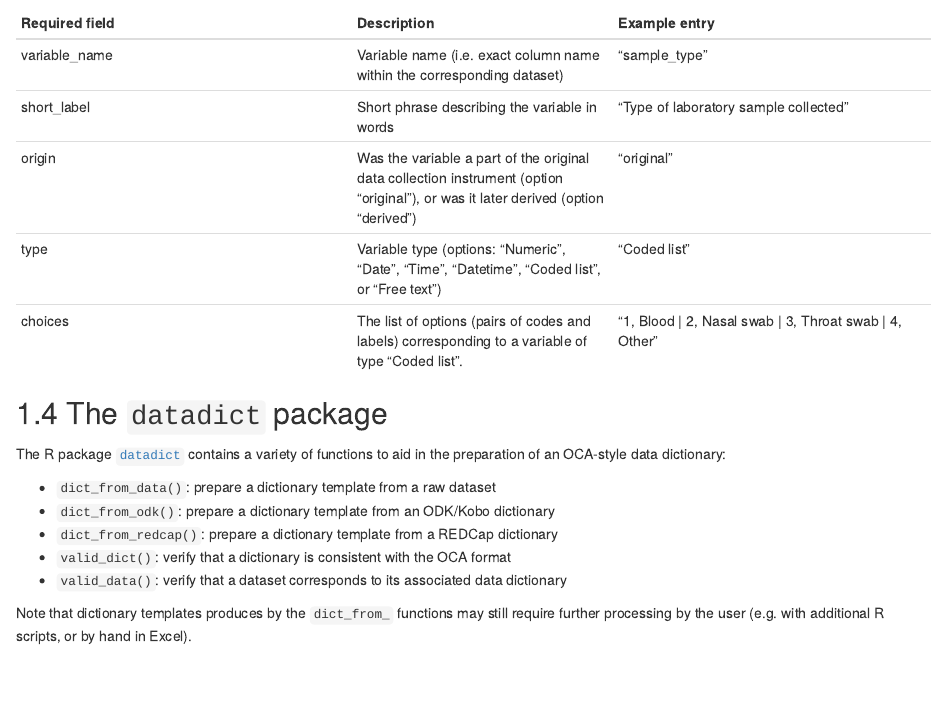
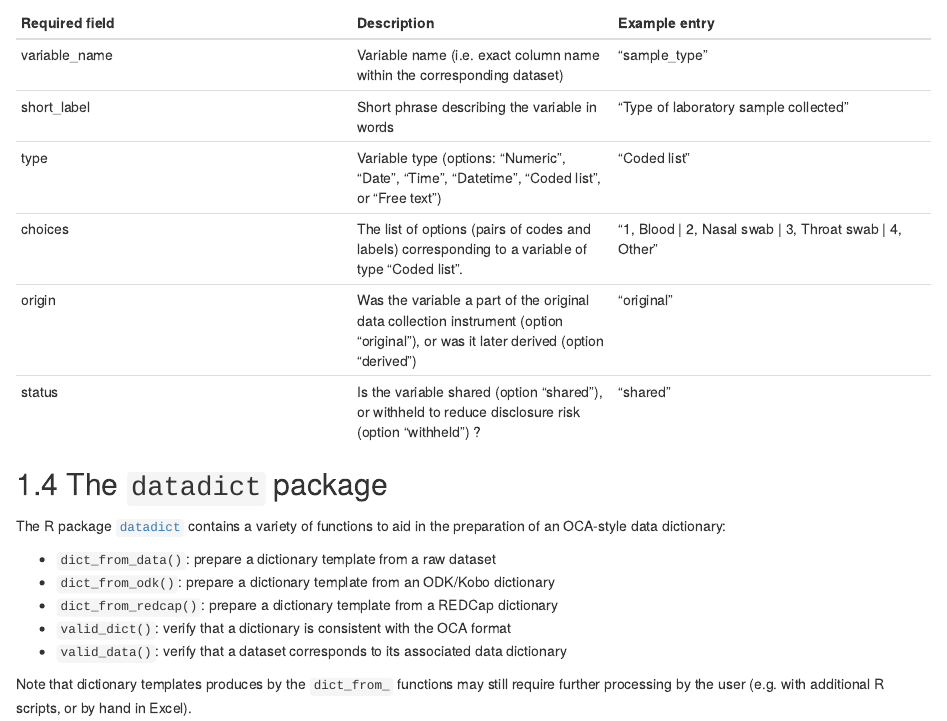
Before and after one commit to epicentre-msf/OCA-training, an R Markdown document (01-practical_data_dict.Rmd): the page in a window 1100 px wide, from 490 px down. Rendered offline with R 4.5, knitr and Pandoc, with nearby package versions; drawn as R Markdown's standard HTML page in place of the format the file asks for.

Commit message:
add dict entry for 'status'

```diff
--- a/01-practical_data_dict.Rmd
+++ b/01-practical_data_dict.Rmd
@@ -34,9 +34,10 @@ of the required fields.
 | -------------- | ----------- | ------------- |
 | variable_name  | Variable name (i.e. exact column name within the corresponding dataset) | "sample_type" |
 | short_label    | Short phrase describing the variable in words | "Type of laboratory sample collected" |
-| origin         | Was the variable a part of the original data collection instrument (option "original"), or was it later derived (option "derived") | "original" |
 | type           | Variable type (options: "Numeric", "Date", "Time", "Datetime", "Coded list", or "Free text") | "Coded list" |
 | choices        | The list of options (pairs of codes and labels) corresponding to a variable of type "Coded list". | "1, Blood \| 2, Nasal swab \| 3, Throat swab \| 4, Other" |
+| origin         | Was the variable a part of the original data collection instrument (option "original"), or was it later derived (option "derived") | "original" |
+| status         | Is the variable shared (option "shared"), or withheld to reduce disclosure risk (option "withheld") ? | "shared" |
 
 ## The `datadict` package
 
```
